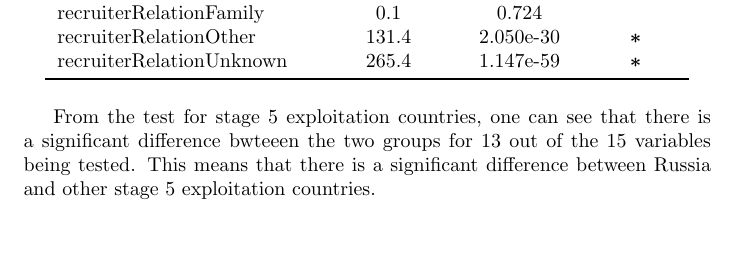
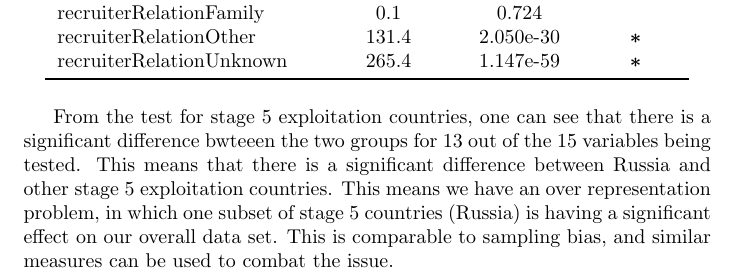
Before and after one commit to Adameron0/Undergrad-Trafficking-Research, a LaTeX paper (Final_Article/TexDocument/Final_Report.tex): part of page 12 of 17, cut so that both start at the same text, the shorter picture padded with empty space. Compiled offline with pdfLaTeX.

Commit message:
Added One Sentence
Added sentence to remember next steps

```diff
--- a/Final_Article/TexDocument/Final_Report.tex
+++ b/Final_Article/TexDocument/Final_Report.tex
@@ -236,7 +236,7 @@ For the following Chi-Square tests, the null hypothesis is that group A and B no
 	\end{tabular}
 \end{table}
 
-From the test for stage 5 exploitation countries, one can see that there is a significant difference bwteeen the two groups for 13 out of the 15 variables being tested. This means that there is a significant difference between Russia and other stage 5 exploitation countries.
+From the test for stage 5 exploitation countries, one can see that there is a significant difference bwteeen the two groups for 13 out of the 15 variables being tested. This means that there is a significant difference between Russia and other stage 5 exploitation countries. This means we have an over representation problem, in which one subset of stage 5 countries (Russia) is having a significant effect on our overall data set. This is comparable to sampling bias, and similar measures can be used to combat the issue.
 
 % Insert Chi Square Table for Citizenship
 
```
